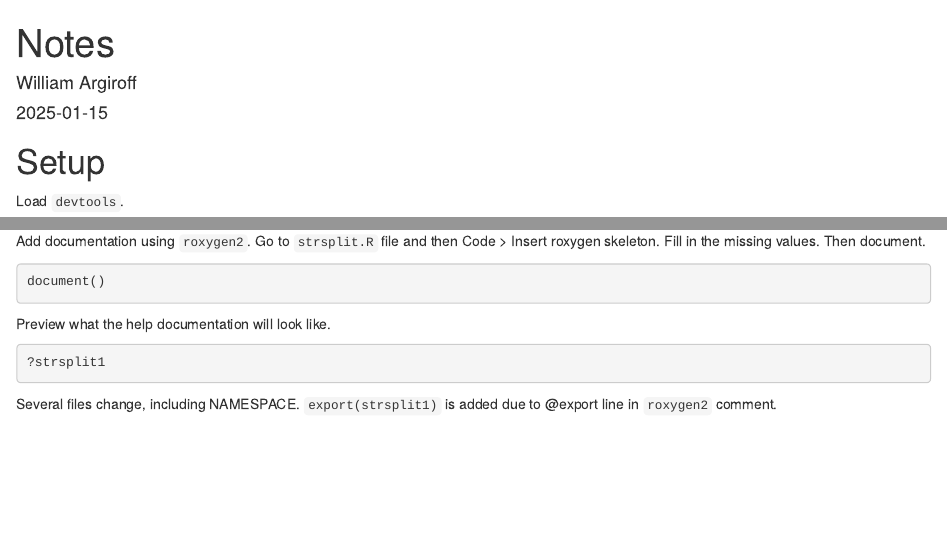
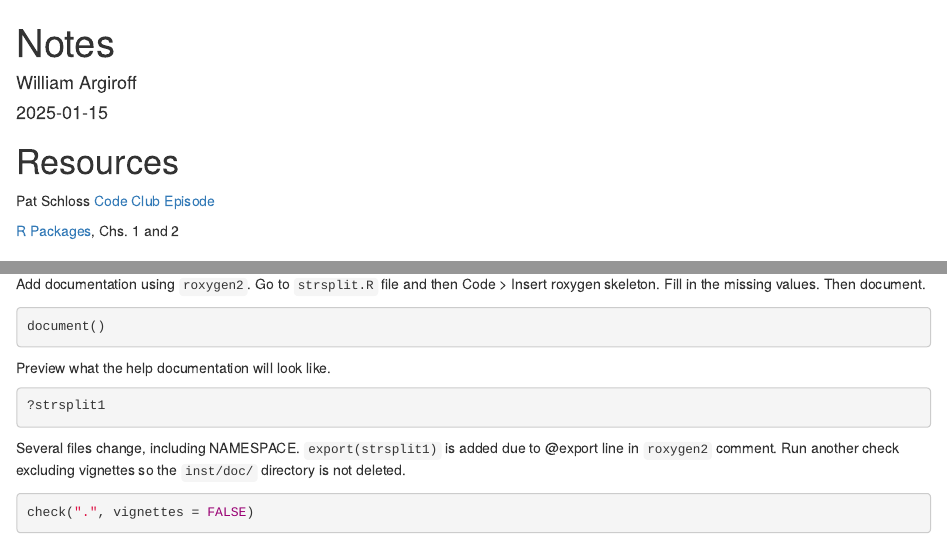
Before and after one commit to argiroff/regexcite, an R Markdown document (inst/doc/notes.Rmd): the page in a window 1100 px wide, from its top, and a second part further down, joined at a grey line. Rendered offline with R 4.5, knitr and Pandoc, with nearby package versions.

Commit message:
move notes to inst/doc/

````diff
--- a/notes.Rmd
+++ b/inst/doc/notes.Rmd
@@ -8,6 +8,12 @@ date: "2025-01-15"
 ```{r setup, include = FALSE}
 knitr::opts_chunk$set(echo = TRUE)
 ```
+
+# Resources
+
+Pat Schloss [Code Club Episode](https://www.youtube.com/watch?v=XjolVT16YNw&t=220s)
+
+[R Packages](https://r-pkgs.org), Chs. 1 and 2
 
 # Setup
 
@@ -83,4 +89,8 @@ Preview what the help documentation will look like.
 ?strsplit1
 ```
 
-Several files change, including NAMESPACE. `export(strsplit1)` is added due to @export line in `roxygen2` comment.
+Several files change, including NAMESPACE. `export(strsplit1)` is added due to @export line in `roxygen2` comment. Run another check excluding vignettes so the `inst/doc/` directory is not deleted.
+
+```{r check_again, eval = FALSE}
+check(".", vignettes = FALSE)
+```
````
Also changed, not shown: 2 other files.
